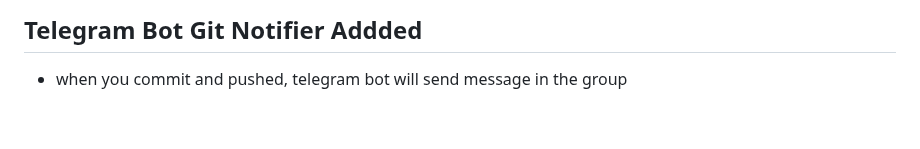
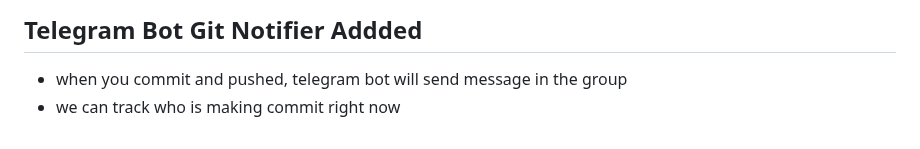
Before and after one commit to Newstein123/ucampus, a Markdown page: README.md, the part around the change. Drawn GitHub-style.

Commit message:
Test Telegram Bot

```diff
--- a/README.md
+++ b/README.md
@@ -174,3 +174,4 @@ MIT License
 ## Telegram Bot Git Notifier Addded
 
 - when you commit and pushed, telegram bot will send message in the group
+- we can track who is making commit right now
```
